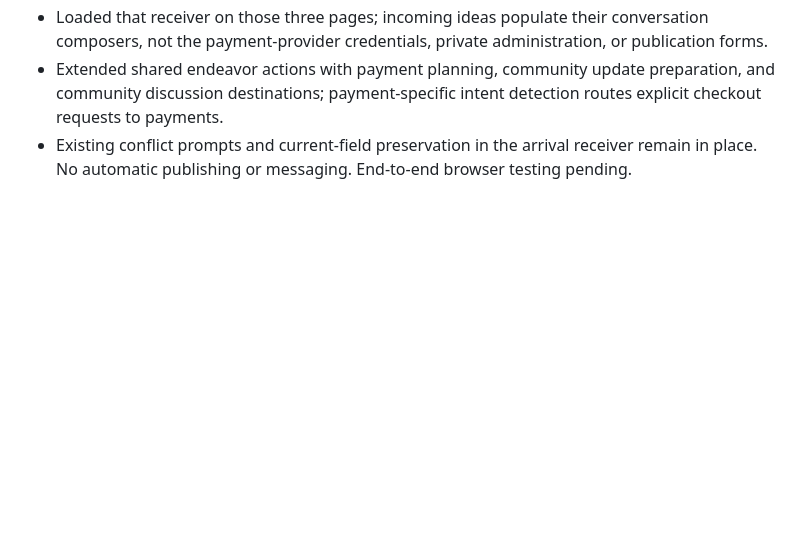
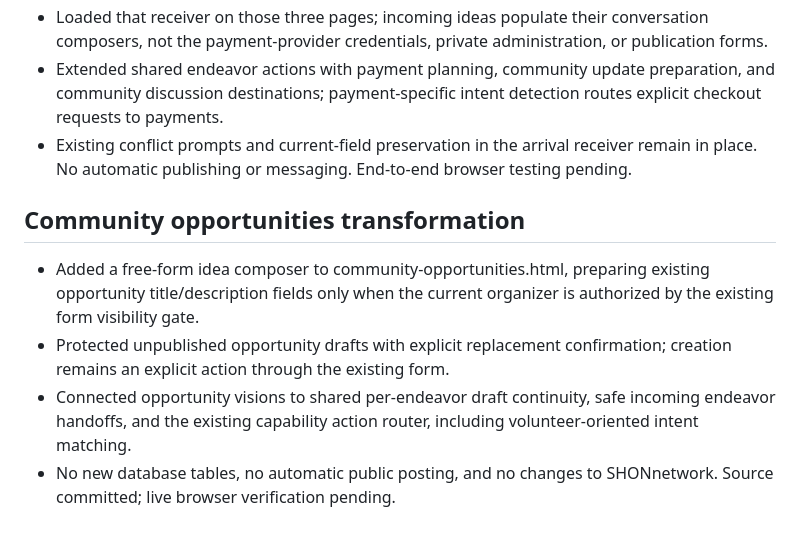
Before and after one commit to SHANEnetwork/SHANEnetwork, a Markdown page: docs/DEVELOPMENT_STATUS.md, the part around the change. GitHub-like rendering; blank space fills up the shorter version.

Commit message:
Track community opportunities conversation-first creation and continuity

```diff
--- a/docs/DEVELOPMENT_STATUS.md
+++ b/docs/DEVELOPMENT_STATUS.md
@@ -84,3 +84,9 @@ Next: transform page content and workflows, not merely shared links. Make each c
 - Loaded that receiver on those three pages; incoming ideas populate their conversation composers, not the payment-provider credentials, private administration, or publication forms.
 - Extended shared endeavor actions with payment planning, community update preparation, and community discussion destinations; payment-specific intent detection routes explicit checkout requests to payments.
 - Existing conflict prompts and current-field preservation in the arrival receiver remain in place. No automatic publishing or messaging. End-to-end browser testing pending.
+
+## Community opportunities transformation
+- Added a free-form idea composer to community-opportunities.html, preparing existing opportunity title/description fields only when the current organizer is authorized by the existing form visibility gate.
+- Protected unpublished opportunity drafts with explicit replacement confirmation; creation remains an explicit action through the existing form.
+- Connected opportunity visions to shared per-endeavor draft continuity, safe incoming endeavor handoffs, and the existing capability action router, including volunteer-oriented intent matching.
+- No new database tables, no automatic public posting, and no changes to SHONnetwork. Source committed; live browser verification pending.
```
